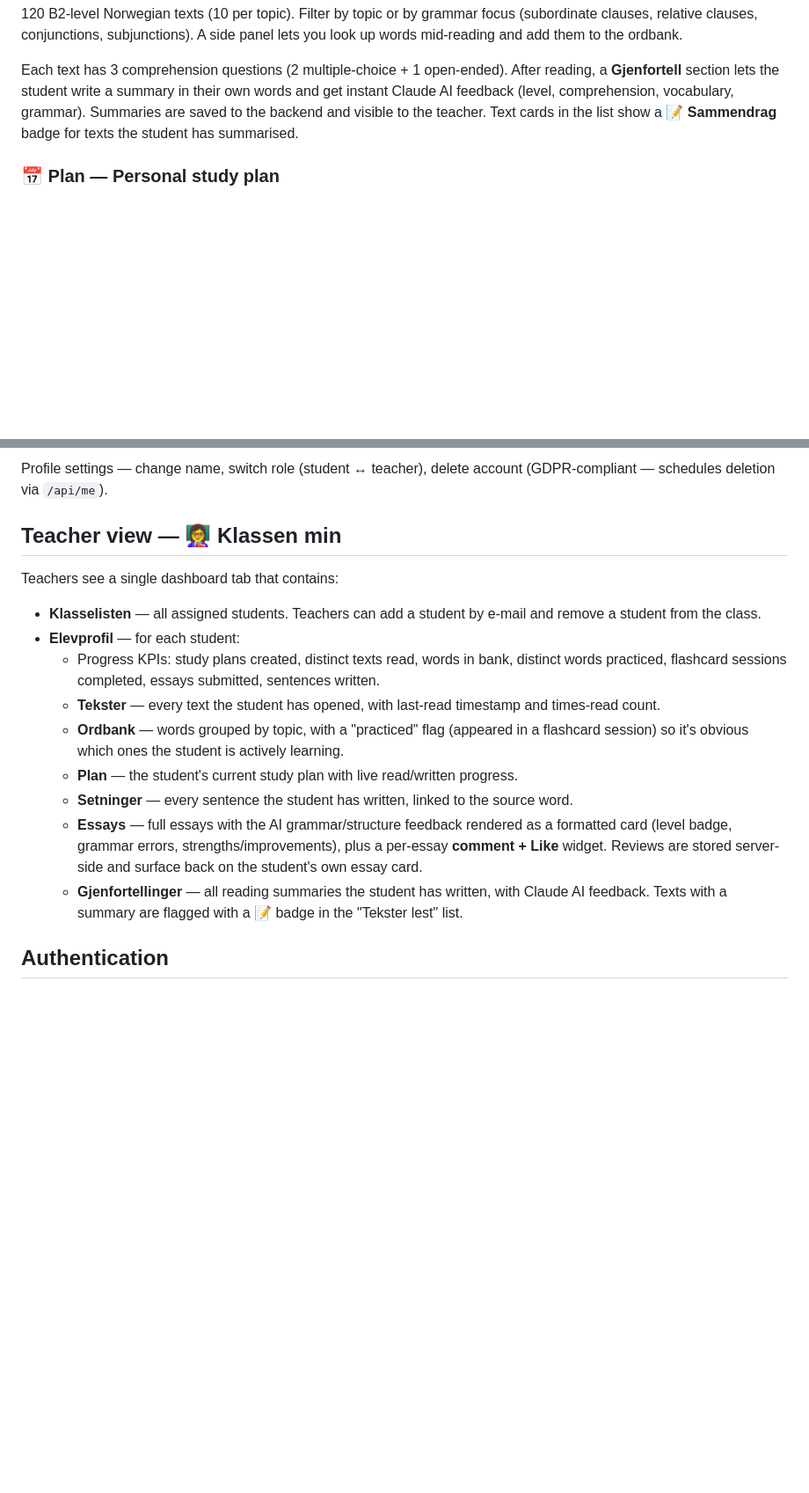
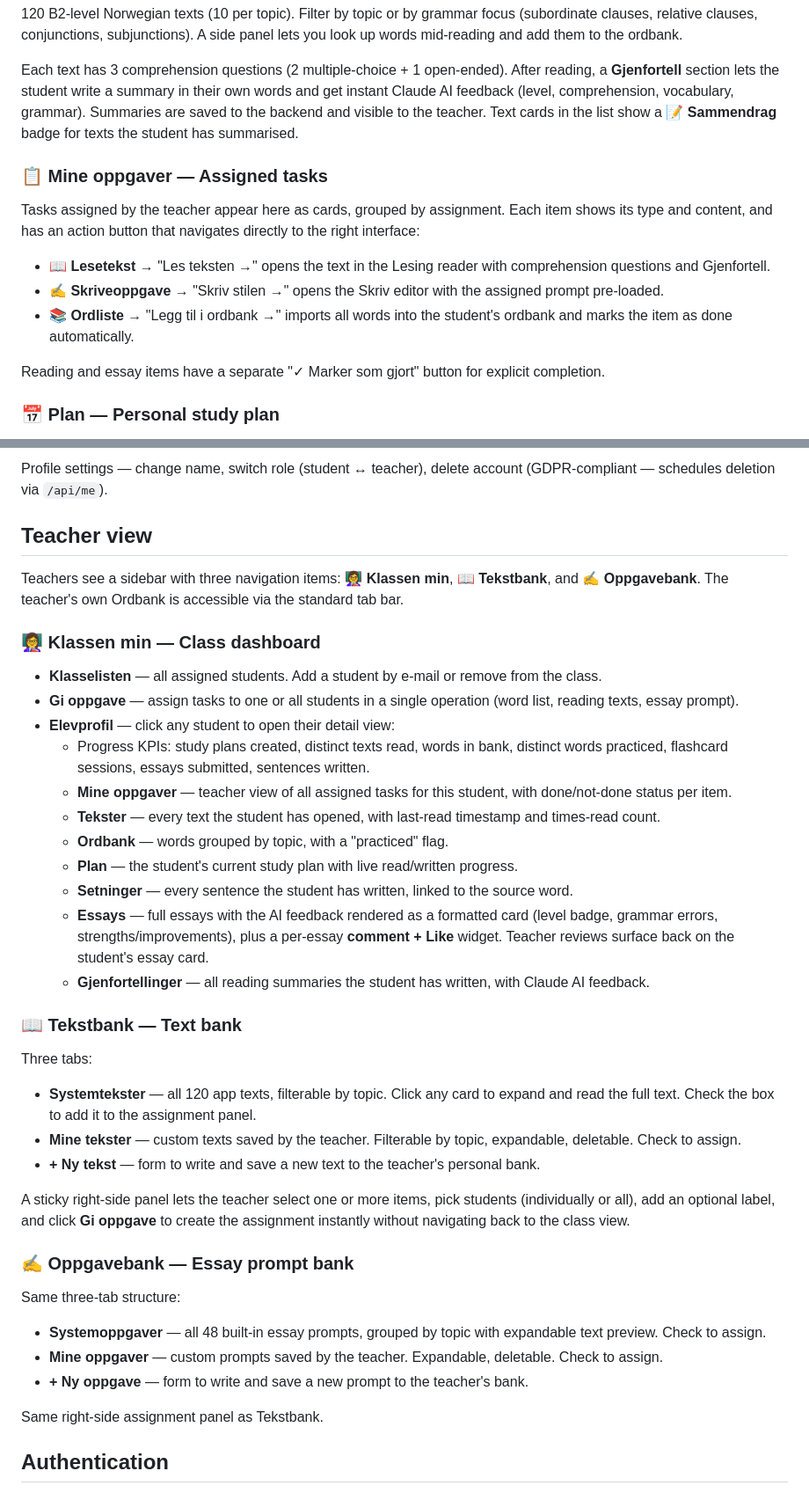
Before and after one commit to lisiaka/norskpraksis, a Markdown page: README.md, 2 parts joined by grey strips. Shown at 88% size. Drawn GitHub-style; blank space fills up the shorter version.

```diff
--- a/README.md
+++ b/README.md
@@ -44,6 +44,15 @@ Write essays with word-bank integration — words from the bank get highlighted.
 
 Each text has 3 comprehension questions (2 multiple-choice + 1 open-ended). After reading, a **Gjenfortell** section lets the student write a summary in their own words and get instant Claude AI feedback (level, comprehension, vocabulary, grammar). Summaries are saved to the backend and visible to the teacher. Text cards in the list show a **📝 Sammendrag** badge for texts the student has summarised.
 
+### 📋 Mine oppgaver — Assigned tasks
+Tasks assigned by the teacher appear here as cards, grouped by assignment. Each item shows its type and content, and has an action button that navigates directly to the right interface:
+
+- **📖 Lesetekst** → "Les teksten →" opens the text in the Lesing reader with comprehension questions and Gjenfortell.
+- **✍️ Skriveoppgave** → "Skriv stilen →" opens the Skriv editor with the assigned prompt pre-loaded.
+- **📚 Ordliste** → "Legg til i ordbank →" imports all words into the student's ordbank and marks the item as done automatically.
+
+Reading and essay items have a separate "✓ Marker som gjort" button for explicit completion.
+
 ### 📅 Plan — Personal study plan
 Generates a week-by-week schedule based on months until the exam and practice days per week. Each week gets reading targets, essay targets, and word-mastery targets (a word counts as fully mastered only when it is (1) in the ordbank, (2) answered correctly in flashcards, and (3) used in a written sentence). Plans are stored server-side and progress is reflected live.
 
@@ -53,19 +62,41 @@ KPI summary of texts read, games played, essays written and overall correct-answ
 ### ⚙️ Innstillinger
 Profile settings — change name, switch role (student ↔ teacher), delete account (GDPR-compliant — schedules deletion via `/api/me`).
 
-## Teacher view — 👩‍🏫 Klassen min
+## Teacher view
 
-Teachers see a single dashboard tab that contains:
+Teachers see a sidebar with three navigation items: **👩‍🏫 Klassen min**, **📖 Tekstbank**, and **✍️ Oppgavebank**. The teacher's own Ordbank is accessible via the standard tab bar.
 
-- **Klasselisten** — all assigned students. Teachers can add a student by e-mail and remove a student from the class.
-- **Elevprofil** — for each student:
-  - Progress KPIs: study plans created, distinct texts read, words in bank, distinct words practiced, flashcard sessions completed, essays submitted, sentences written.
+### 👩‍🏫 Klassen min — Class dashboard
+
+- **Klasselisten** — all assigned students. Add a student by e-mail or remove from the class.
+- **Gi oppgave** — assign tasks to one or all students in a single operation (word list, reading texts, essay prompt).
+- **Elevprofil** — click any student to open their detail view:
+  - Progress KPIs: study plans created, distinct texts read, words in bank, distinct words practiced, flashcard sessions, essays submitted, sentences written.
+  - **Mine oppgaver** — teacher view of all assigned tasks for this student, with done/not-done status per item.
   - **Tekster** — every text the student has opened, with last-read timestamp and times-read count.
-  - **Ordbank** — words grouped by topic, with a "practiced" flag (appeared in a flashcard session) so it's obvious which ones the student is actively learning.
+  - **Ordbank** — words grouped by topic, with a "practiced" flag.
   - **Plan** — the student's current study plan with live read/written progress.
   - **Setninger** — every sentence the student has written, linked to the source word.
-  - **Essays** — full essays with the AI grammar/structure feedback rendered as a formatted card (level badge, grammar errors, strengths/improvements), plus a per-essay **comment + Like** widget. Reviews are stored server-side and surface back on the student's own essay card.
-  - **Gjenfortellinger** — all reading summaries the student has written, with Claude AI feedback. Texts with a summary are flagged with a 📝 badge in the "Tekster lest" list.
+  - **Essays** — full essays with the AI feedback rendered as a formatted card (level badge, grammar errors, strengths/improvements), plus a per-essay **comment + Like** widget. Teacher reviews surface back on the student's essay card.
+  - **Gjenfortellinger** — all reading summaries the student has written, with Claude AI feedback.
+
+### 📖 Tekstbank — Text bank
+
+Three tabs:
+- **Systemtekster** — all 120 app texts, filterable by topic. Click any card to expand and read the full text. Check the box to add it to the assignment panel.
+- **Mine tekster** — custom texts saved by the teacher. Filterable by topic, expandable, deletable. Check to assign.
+- **+ Ny tekst** — form to write and save a new text to the teacher's personal bank.
+
+A sticky right-side panel lets the teacher select one or more items, pick students (individually or all), add an optional label, and click **Gi oppgave** to create the assignment instantly without navigating back to the class view.
+
+### ✍️ Oppgavebank — Essay prompt bank
+
+Same three-tab structure:
+- **Systemoppgaver** — all 48 built-in essay prompts, grouped by topic with expandable text preview. Check to assign.
+- **Mine oppgaver** — custom prompts saved by the teacher. Expandable, deletable. Check to assign.
+- **+ Ny oppgave** — form to write and save a new prompt to the teacher's bank.
+
+Same right-side assignment panel as Tekstbank.
 
 ## Authentication
 
```
Also changed, not shown: CLAUDE.md (+26 -5 lines).
